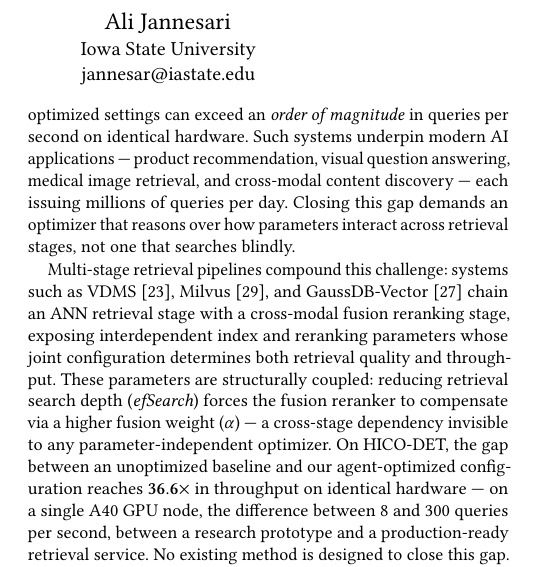
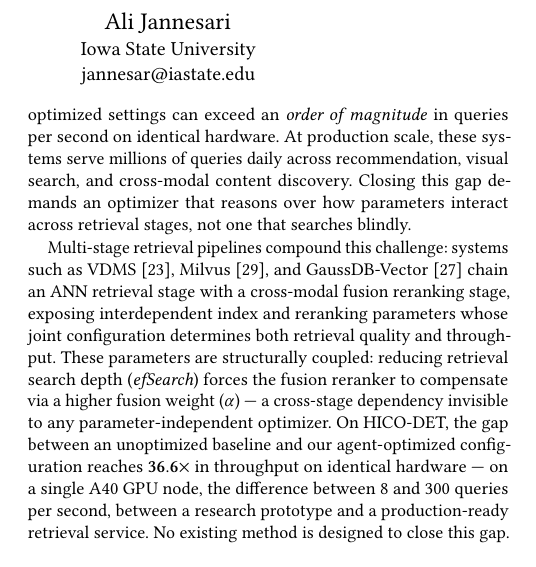
Before and after one commit to shahrzadesmat/Agentic_VDMS, a LaTeX paper (main.tex): part of one column of page 1 of 14, cut so that both start at the same text. Compiled offline with pdfLaTeX.

Commit message:
Remove repeated 'underpin modern AI applications' phrase in intro; reword for variety

```diff
--- a/main.tex
+++ b/main.tex
@@ -204,9 +204,8 @@ The throughput and accuracy of a vector database management system (VDBMS) depen
 critically on ANN index configuration: on a production-scale deployment, the gap
 between default and optimized settings can exceed an \emph{order of magnitude} in
 queries per second on identical hardware.
-Such systems underpin modern AI applications --- product recommendation, visual
-question answering, medical image retrieval, and cross-modal content discovery ---
-each issuing millions of queries per day.
+At production scale, these systems serve millions of queries daily across
+recommendation, visual search, and cross-modal content discovery.
 Closing this gap demands an optimizer that reasons over how parameters interact
 across retrieval stages, not one that searches blindly.
 
```
